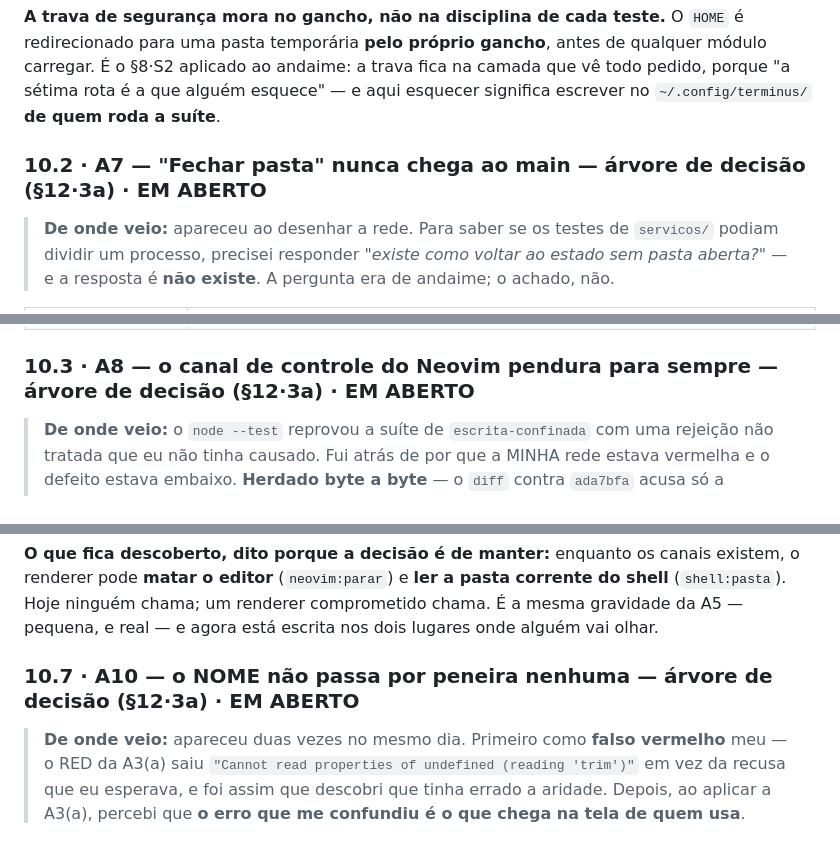
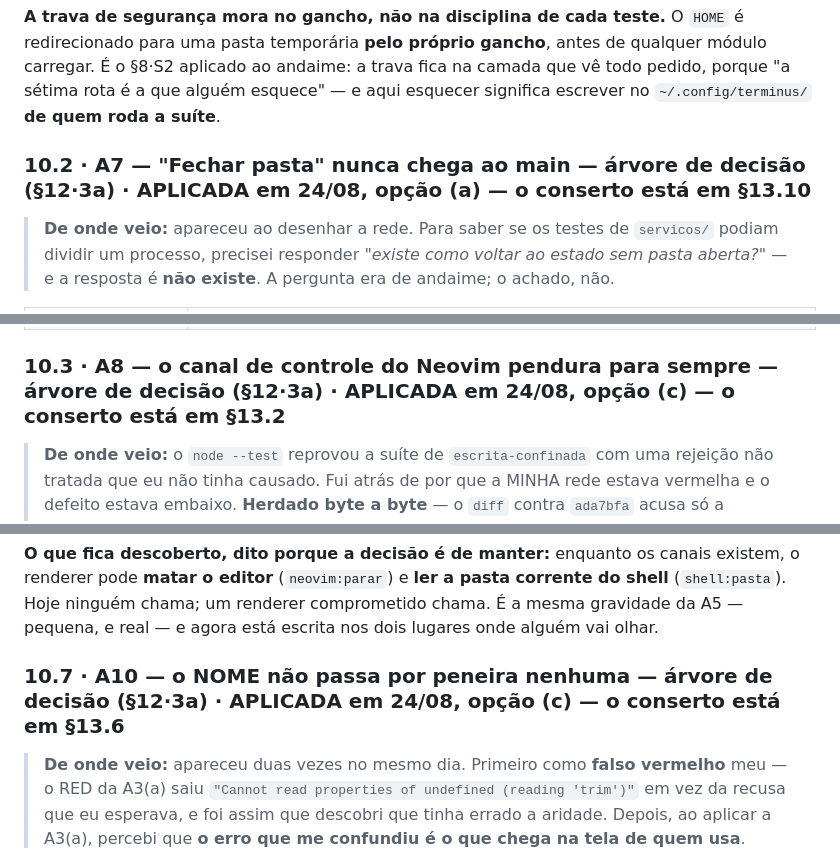
Before and after one commit to GF-Linux/Terminus, a Markdown page: docs/tracker.md, 3 parts joined by grey strips. Drawn GitHub-style.

```diff
--- a/docs/tracker.md
+++ b/docs/tracker.md
@@ -528,7 +528,7 @@ carregar. É o §8·S2 aplicado ao andaime: a trava fica na camada que vê todo
 "a sétima rota é a que alguém esquece" — e aqui esquecer significa escrever no
 `~/.config/terminus/` **de quem roda a suíte**.
 
-### 10.2 · A7 — "Fechar pasta" nunca chega ao main — árvore de decisão (§12·3a) · **EM ABERTO**
+### 10.2 · A7 — "Fechar pasta" nunca chega ao main — árvore de decisão (§12·3a) · **APLICADA em 24/08, opção (a)** — o conserto está em §13.10
 
 > **De onde veio:** apareceu ao desenhar a rede. Para saber se os testes de `servicos/` podiam
 > dividir um processo, precisei responder *"existe como voltar ao estado sem pasta aberta?"* —
@@ -543,7 +543,7 @@ carregar. É o §8·S2 aplicado ao andaime: a trava fica na camada que vê todo
 | **se ficar para depois** | **igual** — não apodrece e não encarece. O que corre é o mesmo silêncio da A2: a tela dizendo o que o estado não sustenta |
 | **DESFECHO** | **APLICADA em 24/08/2026, opção (a), decidida pela cabeça.** A (d) ficou **absorvida**: a frase deixou de mentir porque o estado passou a sustentá-la, não por reescrita de texto. ⚠️ **O roteiro de repro escrito nesta árvore estava ERRADO** — medido e corrigido em **§13.9**. O conserto está em **§13.10** |
 
-### 10.3 · A8 — o canal de controle do Neovim pendura para sempre — árvore de decisão (§12·3a) · **EM ABERTO**
+### 10.3 · A8 — o canal de controle do Neovim pendura para sempre — árvore de decisão (§12·3a) · **APLICADA em 24/08, opção (c)** — o conserto está em §13.2
 
 > **De onde veio:** o `node --test` reprovou a suíte de `escrita-confinada` com uma rejeição
 > não tratada que eu não tinha causado. Fui atrás de por que a MINHA rede estava vermelha e
@@ -630,7 +630,7 @@ renderer pode **matar o editor** (`neovim:parar`) e **ler a pasta corrente do sh
 (`shell:pasta`). Hoje ninguém chama; um renderer comprometido chama. É a mesma gravidade da
 A5 — pequena, e real — e agora está escrita nos dois lugares onde alguém vai olhar.
 
-### 10.7 · A10 — o NOME não passa por peneira nenhuma — árvore de decisão (§12·3a) · **EM ABERTO**
+### 10.7 · A10 — o NOME não passa por peneira nenhuma — árvore de decisão (§12·3a) · **APLICADA em 24/08, opção (c)** — o conserto está em §13.6
 
 > **De onde veio:** apareceu duas vezes no mesmo dia. Primeiro como **falso vermelho** meu — o
 > RED da A3(a) saiu `"Cannot read properties of undefined (reading 'trim')"` em vez da recusa
```
Also changed, not shown: other parts of docs/tracker.md (+62 -1 lines).
